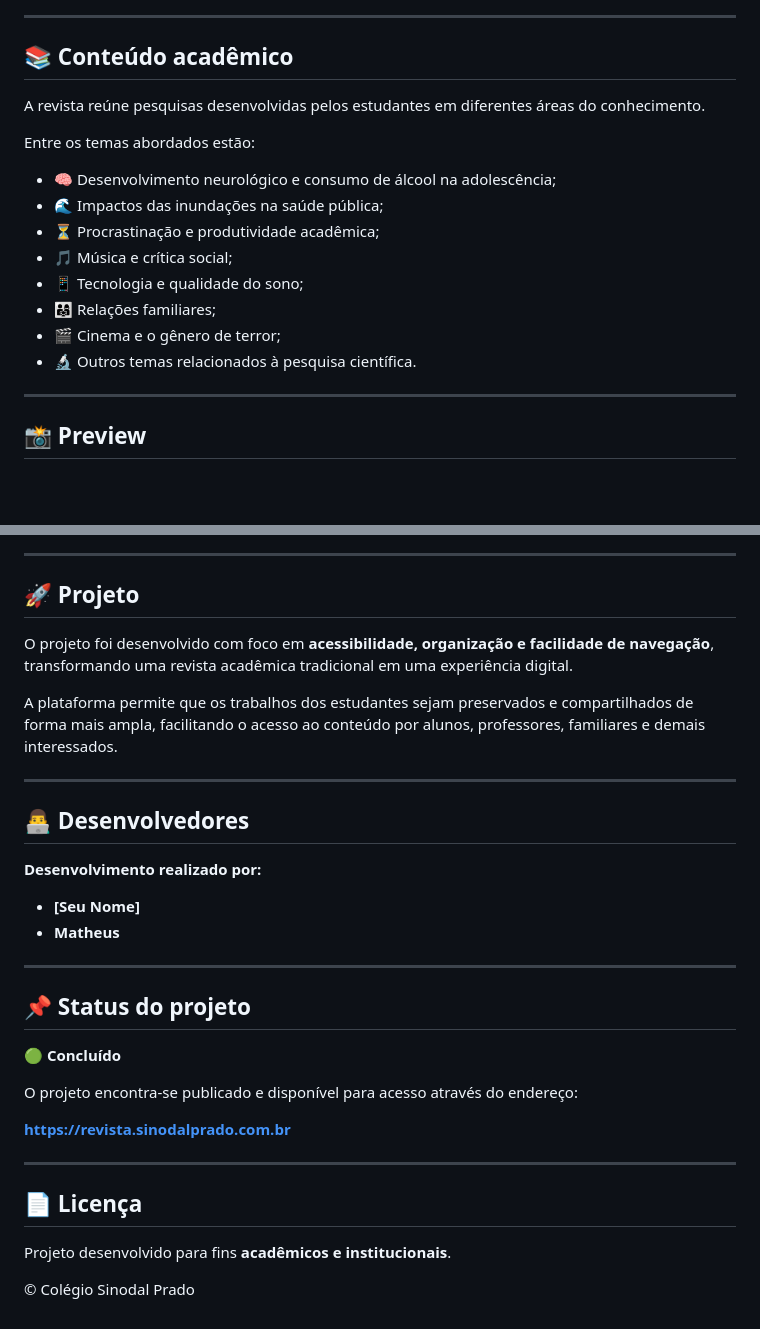
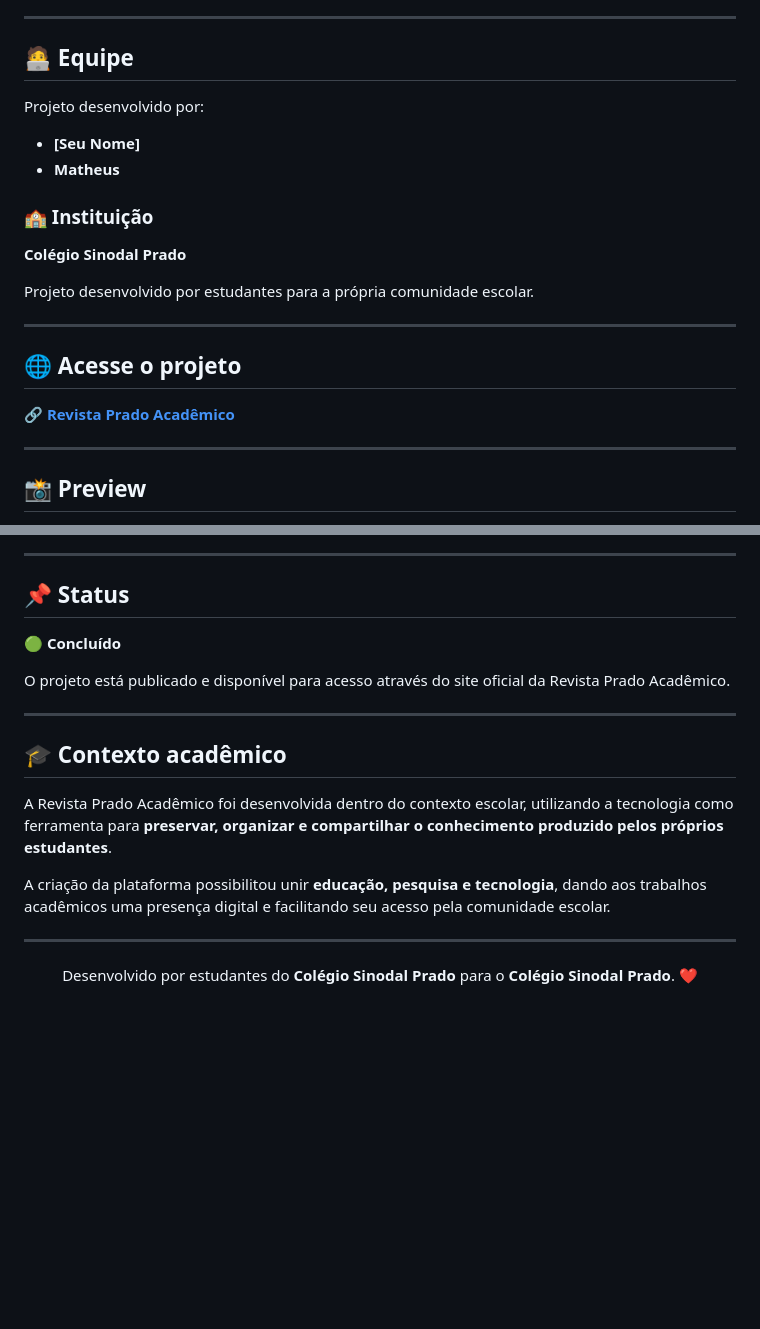
Before and after one commit to FranciscoP7/repositorio_sinodal, a Markdown page: README.md, 2 parts joined by grey strips. Rendered like a GitHub page; blank space fills up the shorter version.

```diff
--- a/README.md
+++ b/README.md
@@ -73,20 +78,24 @@ O projeto também proporcionou uma experiência prática no desenvolvimento de u
 
 ---
 
-## 📚 Conteúdo acadêmico
+## 🧑‍💻 Equipe
 
-A revista reúne pesquisas desenvolvidas pelos estudantes em diferentes áreas do conhecimento.
+Projeto desenvolvido por:
 
-Entre os temas abordados estão:
+- **[Seu Nome]**
+- **Matheus**
 
-- 🧠 Desenvolvimento neurológico e consumo de álcool na adolescência;
-- 🌊 Impactos das inundações na saúde pública;
-- ⏳ Procrastinação e produtividade acadêmica;
-- 🎵 Música e crítica social;
-- 📱 Tecnologia e qualidade do sono;
-- 👨‍👩‍👧 Relações familiares;
-- 🎬 Cinema e o gênero de terror;
-- 🔬 Outros temas relacionados à pesquisa científica.
+### 🏫 Instituição
+
+**Colégio Sinodal Prado**
+
+Projeto desenvolvido por estudantes para a própria comunidade escolar.
+
+---
+
+## 🌐 Acesse o projeto
+
+🔗 **[Revista Prado Acadêmico](https://revista.sinodalprado.com.br)**
 
 ---
 
@@ -100,35 +109,22 @@ Entre os temas abordados estão:
 
 ---
 
-## 🚀 Projeto
+## 📌 Status
 
-O projeto foi desenvolvido com foco em **acessibilidade, organização e facilidade de navegação**, transformando uma revista acadêmica tradicional em uma experiência digital.
+🟢 **Concluído**
 
-A plataforma permite que os trabalhos dos estudantes sejam preservados e compartilhados de forma mais ampla, facilitando o acesso ao conteúdo por alunos, professores, familiares e demais interessados.
+O projeto está publicado e disponível para acesso através do site oficial da Revista Prado Acadêmico.
 
 ---
 
-## 👨‍💻 Desenvolvedores
+## 🎓 Contexto acadêmico
 
-**Desenvolvimento realizado por:**
+A Revista Prado Acadêmico foi desenvolvida dentro do contexto escolar, utilizando a tecnologia como ferramenta para **preservar, organizar e compartilhar o conhecimento produzido pelos próprios estudantes**.
 
-- **[Seu Nome]**
-- **Matheus**
+A criação da plataforma possibilitou unir **educação, pesquisa e tecnologia**, dando aos trabalhos acadêmicos uma presença digital e facilitando seu acesso pela comunidade escolar.
 
 ---
 
-## 📌 Status do projeto
-
-🟢 **Concluído**
-
-O projeto encontra-se publicado e disponível para acesso através do endereço:
-
-**https://revista.sinodalprado.com.br**
-
----
-
-## 📄 Licença
-
-Projeto desenvolvido para fins **acadêmicos e institucionais**.
-
-© Colégio Sinodal Prado
+<p align="center">
+  Desenvolvido por estudantes do <strong>Colégio Sinodal Prado</strong> para o <strong>Colégio Sinodal Prado</strong>. ❤️
+</p>
```
Also changed, not shown: other parts of README.md (+44 -39 lines).
